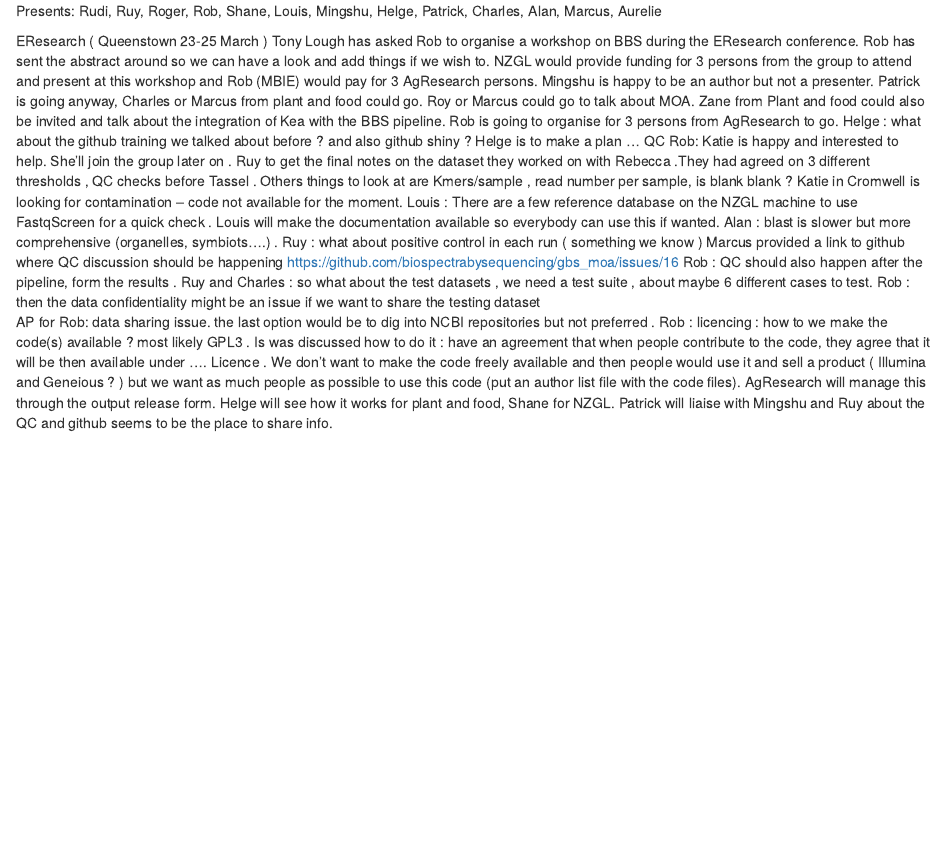
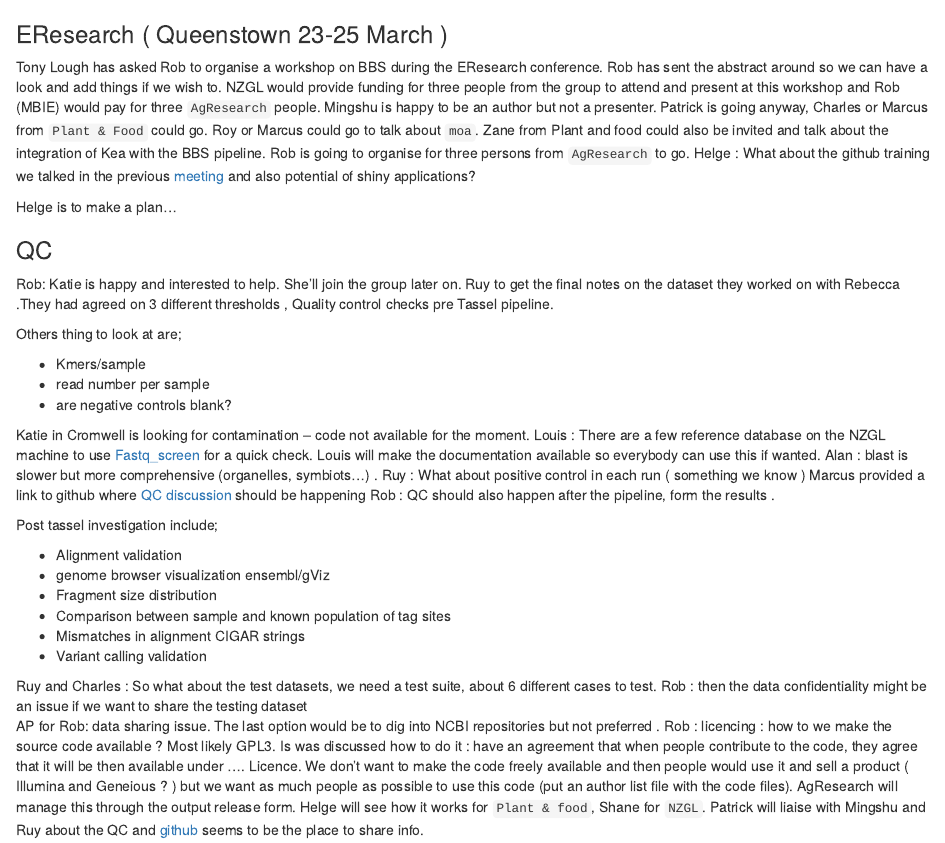
Before and after one commit to biospectrabysequencing/gbs_moa, an R Markdown document (minutes/20150122_QC.Rmd): the page in a window 1100 px wide, from its top. Rendered offline with R 4.5, knitr and Pandoc, with nearby package versions.

Commit message:
R markdown...

```diff
--- a/minutes/20150122_QC.Rmd
+++ b/minutes/20150122_QC.Rmd
@@ -1 +1,2 @@
-Presents: Rudi, Ruy, Roger, Rob, Shane, Louis, Mingshu, Helge, Patrick, Charles, Alan, Marcus, Aurelie
+---
+meeting: BBS group meeting
@@ -2,28 +7,49 @@ Presents: Rudi, Ruy, Roger, Rob, Shane, Louis, Mingshu, Helge, Patrick, Charles,
 
-EResearch ( Queenstown 23-25 March )
+
+
+### EResearch ( Queenstown 23-25 March )
+
 Tony Lough has asked Rob to organise a workshop on BBS during the EResearch conference.
 Rob has sent the abstract around so we can have a look and add things if we wish to.
-NZGL would provide funding for 3 persons from the group to attend and present at this workshop and Rob (MBIE) would pay for 3 AgResearch persons.
+NZGL would provide funding for three people from the group to attend and present at this workshop and Rob (MBIE) would pay for three `AgResearch` people.
 Mingshu is happy to be an author but not a presenter.
-Patrick is going anyway, Charles or Marcus from plant and food could go. Roy or Marcus could go to talk about MOA.
+Patrick is going anyway, Charles or Marcus from `Plant & Food` could go. Roy or Marcus could go to talk about `moa`.
 Zane from Plant and food could also be invited and talk about the integration of Kea with the BBS pipeline.
-Rob is going to organise for 3 persons from AgResearch to go.
-Helge : what about the github training we talked about before ? and also github shiny ?
-Helge is to make a plan  …
-QC
-Rob: Katie is happy and interested to help. She’ll join the group later on .
-Ruy to get the final notes on the dataset they worked on with Rebecca .They had agreed on 3 different thresholds , QC checks before Tassel . Others things to look at are Kmers/sample , read number per sample, is blank blank ?
+Rob is going to organise for three persons from `AgResearch` to go.
+Helge : What about the github training we talked in the previous [meeting](https://github.com/mdavy86/gbs_moa/blob/f/minutes/minutes/20141216.md) and also potential of shiny applications?
+
+Helge is to make a plan…
+
+### QC
+Rob: Katie is happy and interested to help. She’ll join the group later on.
+Ruy to get the final notes on the dataset they worked on with Rebecca .They had agreed on 3 different thresholds , Quality control checks pre Tassel pipeline.
+
+Others thing to look at are;
+
+* Kmers/sample
+* read number per sample
+* are negative controls blank?
+
 Katie in Cromwell is looking for contamination – code not available for the moment.
-Louis : There are a few reference database on the NZGL machine to use FastqScreen for a quick check . Louis will make the documentation available so everybody can use this if wanted.
-Alan : blast is slower but more comprehensive  (organelles, symbiots….) .
-Ruy : what about positive control in each run ( something we know )
-Marcus provided a link to github where QC discussion should be happening
-https://github.com/biospectrabysequencing/gbs_moa/issues/16
+Louis : There are a few reference database on the NZGL machine to use [Fastq_screen](http://www.bioinformatics.babraham.ac.uk/projects/fastq_screen/) for a quick check. Louis will make the documentation available so everybody can use this if wanted.
+Alan : blast is slower but more comprehensive  (organelles, symbiots…) .
+Ruy : What about positive control in each run ( something we know )
+Marcus provided a link to github where [QC discussion](https://github.com/biospectrabysequencing/gbs_moa/issues/16) should be happening
 Rob  : QC should also happen after the pipeline, form the results .
-Ruy and Charles : so what about the test datasets , we need a test suite , about maybe 6 different cases to test.
+
+Post tassel investigation include;
+
+* Alignment validation
+* genome browser visualization ensembl/gViz
+* Fragment size distribution
+* Comparison between sample and known population of tag sites
+* Mismatches in alignment CIGAR strings
+* Variant calling validation
+
+Ruy and Charles : So what about the test datasets, we need a test suite, about 6 different cases to test.
 Rob : then the data confidentiality might be an issue if we want to share the testing dataset
 AP for Rob: data sharing issue.
-the last option would be to dig into NCBI repositories but not preferred .
-Rob : licencing : how to we make the code(s) available ? most likely GPL3 .  Is was discussed how to do it : have an agreement that when people contribute to the code, they agree that it will be then available under …. Licence . We don’t want to make the code freely available and then people would use it and sell a product ( Illumina and Geneious ? ) but we want as much people  as possible to use this code (put an author list file with the code files).
-AgResearch  will manage this through the output release form. Helge will see how it works for plant and food, Shane for NZGL.
-Patrick will liaise with Mingshu and Ruy about the QC and github seems to be the place to share info.
+The last option would be to dig into NCBI repositories but not preferred .
+Rob : licencing : how to we make the source code available ? Most likely GPL3.  Is was discussed how to do it : have an agreement that when people contribute to the code, they agree that it will be then available under …. Licence. We don’t want to make the code freely available and then people would use it and sell a product ( Illumina and Geneious ? ) but we want as much people  as possible to use this code (put an author list file with the code files).
+AgResearch  will manage this through the output release form. Helge will see how it works for `Plant & food`, Shane for `NZGL`.
+Patrick will liaise with Mingshu and Ruy about the QC and [github](https://github.com/biospectrabysequencing/gbs_moa) seems to be the place to share info.
```
Also changed, not shown: minutes/20150122_QC.Rmd (4 more changed lines).
